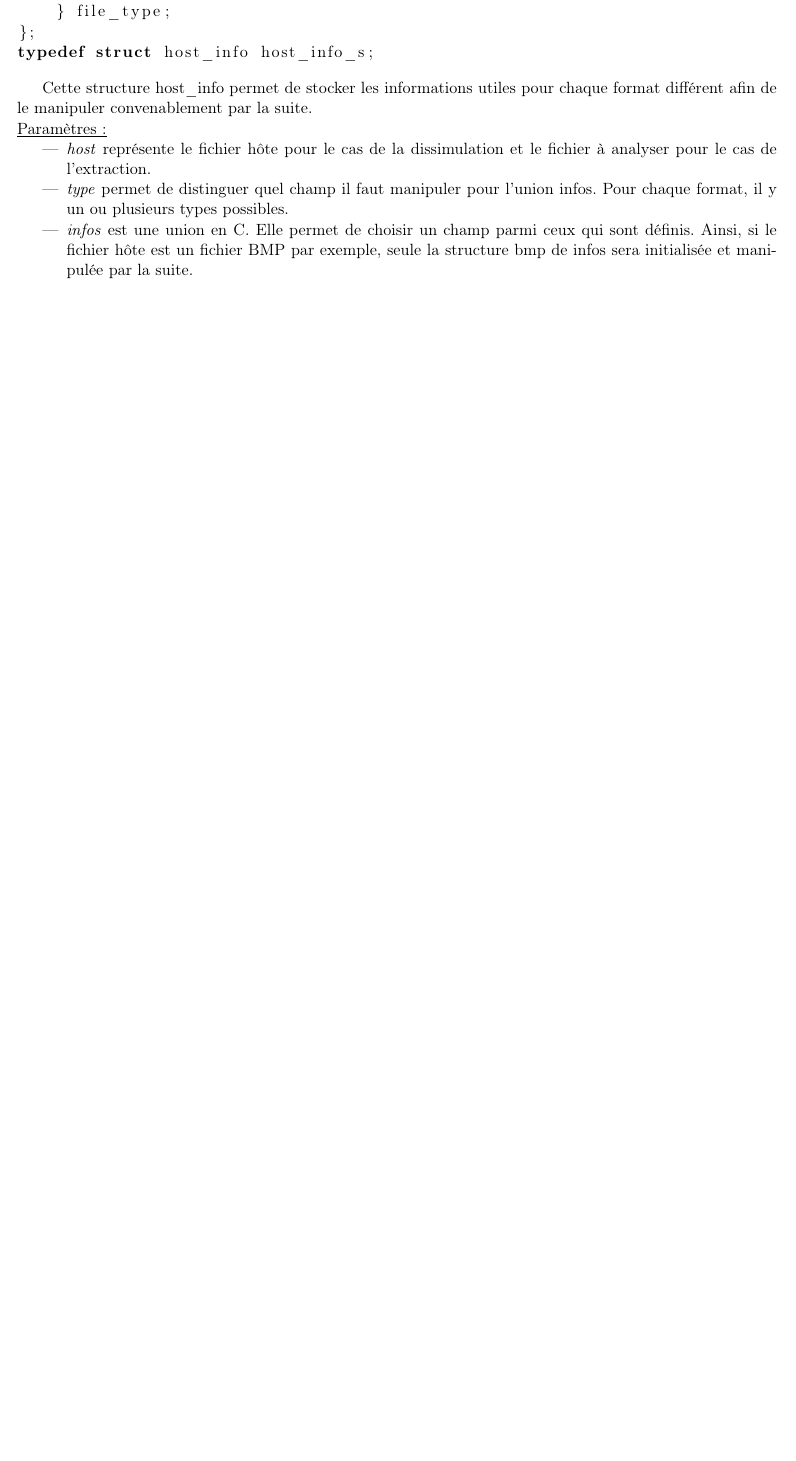
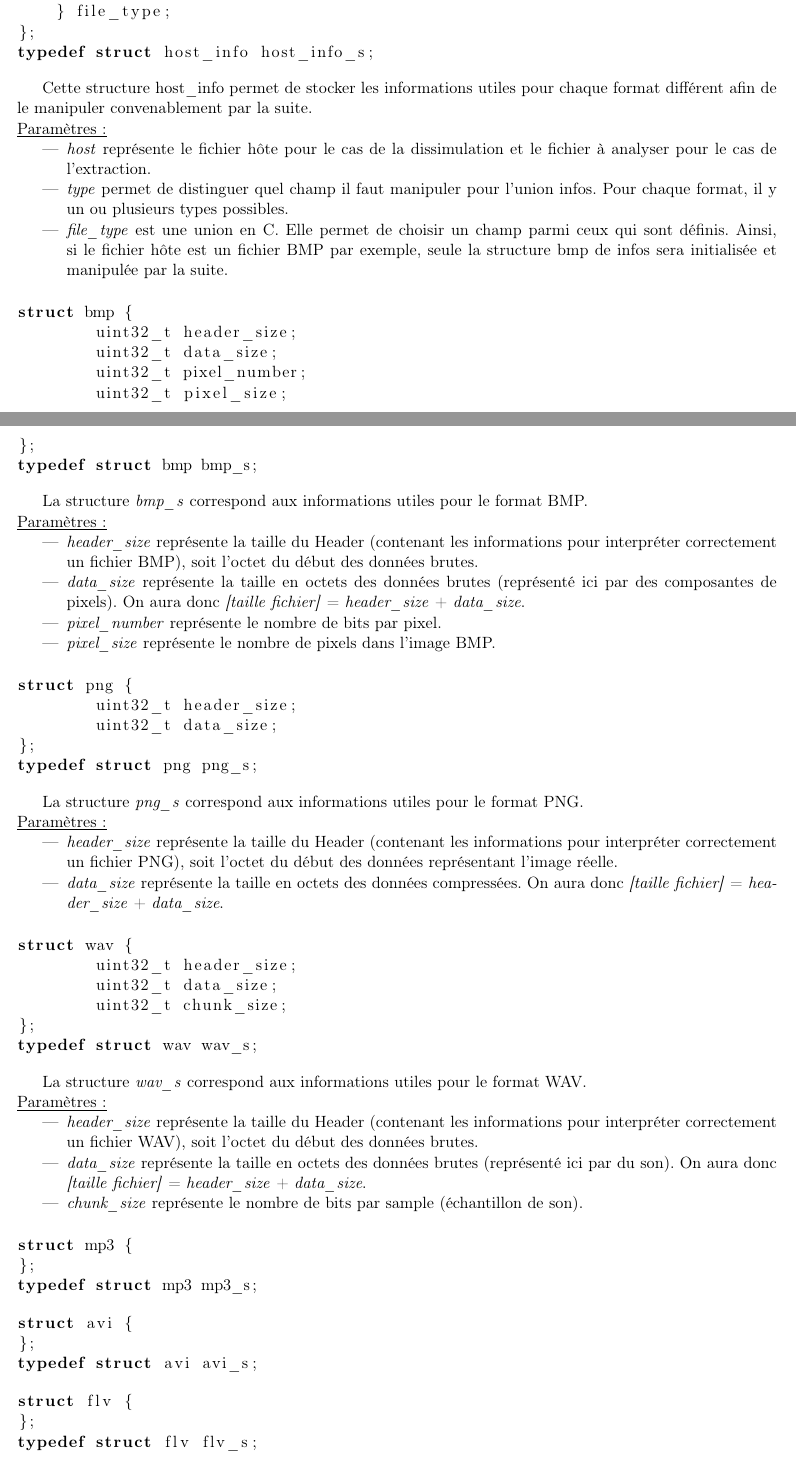
Before and after one commit to Heisenberk/StegX, a LaTeX document (report/3.Specifications/specifications.tex): part of page 7 of 15 before the commit and two parts of pages 7 and 8 of 17 after it, the two joined at a grey line, cut so that both start at the same text, the shorter picture padded with empty space. Compiled offline with pdfLaTeX.

Commit message:
Ajout des structures BMP, PNG, WAV
ecriture des structures bmp, png et wav
manque les structures mp3, avi et flv

```diff
--- a/report/3.Specifications/specifications.tex
+++ b/report/3.Specifications/specifications.tex
@@ -258,11 +258,102 @@ par la suite.
 et le fichier à analyser pour le cas de l'extraction.
 \item \textit{type} permet de distinguer quel champ il faut manipuler pour l'union
 infos. Pour chaque format, il y un ou plusieurs types possibles.
-\item \textit{infos} est une union en C. Elle permet de choisir un champ parmi
+\item \textit{file\_type} est une union en C. Elle permet de choisir un champ parmi
 ceux qui sont définis. Ainsi, si le fichier hôte est un fichier BMP par exemple,
 seule la structure bmp de infos sera initialisée et manipulée par la suite.
 \newline
 \end{itemize}
+
+\begin{lstlisting}[language=c]
+struct bmp {
+	uint32_t header_size;
+	uint32_t data_size;
+	uint32_t pixel_number;
+	uint32_t pixel_size;
+};
+typedef struct bmp bmp_s;
+\end{lstlisting}
+
+La structure \textit{bmp\_s} correspond aux informations
+utiles pour le format BMP.
+\newline
+\underline{Paramètres :}
+\begin{itemize}
+\item \textit{header\_size} représente la taille du Header (contenant les
+informations pour interpréter correctement un fichier BMP), soit l'octet
+du début des données brutes.
+\item \textit{data\_size} représente la taille en octets des données brutes
+(représenté ici par des composantes de pixels). On aura donc
+\textit{[taille fichier]} = \textit{header\_size} + \textit{data\_size}.
+\item \textit{pixel\_number} représente le nombre de bits par pixel.
+\item \textit{pixel\_size} représente le nombre de pixels dans l'image BMP.
+\newline
+\end{itemize}
+
+\begin{lstlisting}[language=c]
+struct png {
+	uint32_t header_size;
+	uint32_t data_size;
+};
+typedef struct png png_s;
+\end{lstlisting}
+
+La structure \textit{png\_s} correspond aux informations
+utiles pour le format PNG.
+\newline
+\underline{Paramètres :}
+\begin{itemize}
+\item \textit{header\_size} représente la taille du Header (contenant les
+informations pour interpréter correctement un fichier PNG), soit l'octet
+du début des données représentant l'image réelle.
+\item \textit{data\_size} représente la taille en octets des données compressées.
+On aura donc
+\textit{[taille fichier]} = \textit{header\_size} + \textit{data\_size}.
+\newline
+\end{itemize}
+
+\begin{lstlisting}[language=c]
+struct wav {
+	uint32_t header_size;
+	uint32_t data_size;
+	uint32_t chunk_size;
+};
+typedef struct wav wav_s;
+\end{lstlisting}
+
+La structure \textit{wav\_s} correspond aux informations
+utiles pour le format WAV.
+\newline
+\underline{Paramètres :}
+\begin{itemize}
+\item \textit{header\_size} représente la taille du Header (contenant les
+informations pour interpréter correctement un fichier WAV), soit l'octet
+du début des données brutes.
+\item \textit{data\_size} représente la taille en octets des données brutes
+(représenté ici par du son). On aura donc
+\textit{[taille fichier]} = \textit{header\_size} + \textit{data\_size}.
+\item \textit{chunk\_size} représente le nombre de bits par sample (échantillon
+de son).
+\newline
+\end{itemize}
+
+\begin{lstlisting}[language=c]
+struct mp3 {
+};
+typedef struct mp3 mp3_s;
+\end{lstlisting}
+
+\begin{lstlisting}[language=c]
+struct avi {
+};
+typedef struct avi avi_s;
+\end{lstlisting}
+
+\begin{lstlisting}[language=c]
+struct flv {
+};
+typedef struct flv flv_s;
+\end{lstlisting}
 
 \begin{lstlisting}[language=c]
 struct info {
```
Also changed, not shown: report/3.Specifications/specifications.tex (1 more changed lines).
